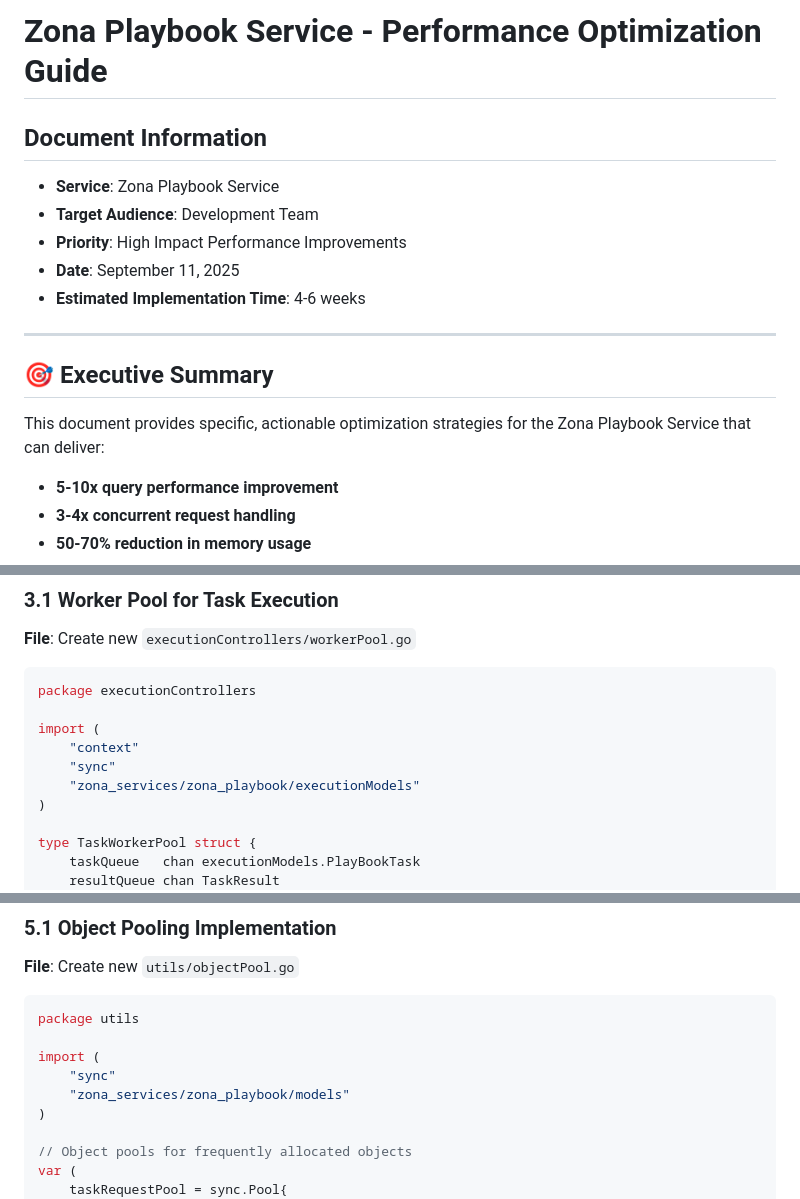
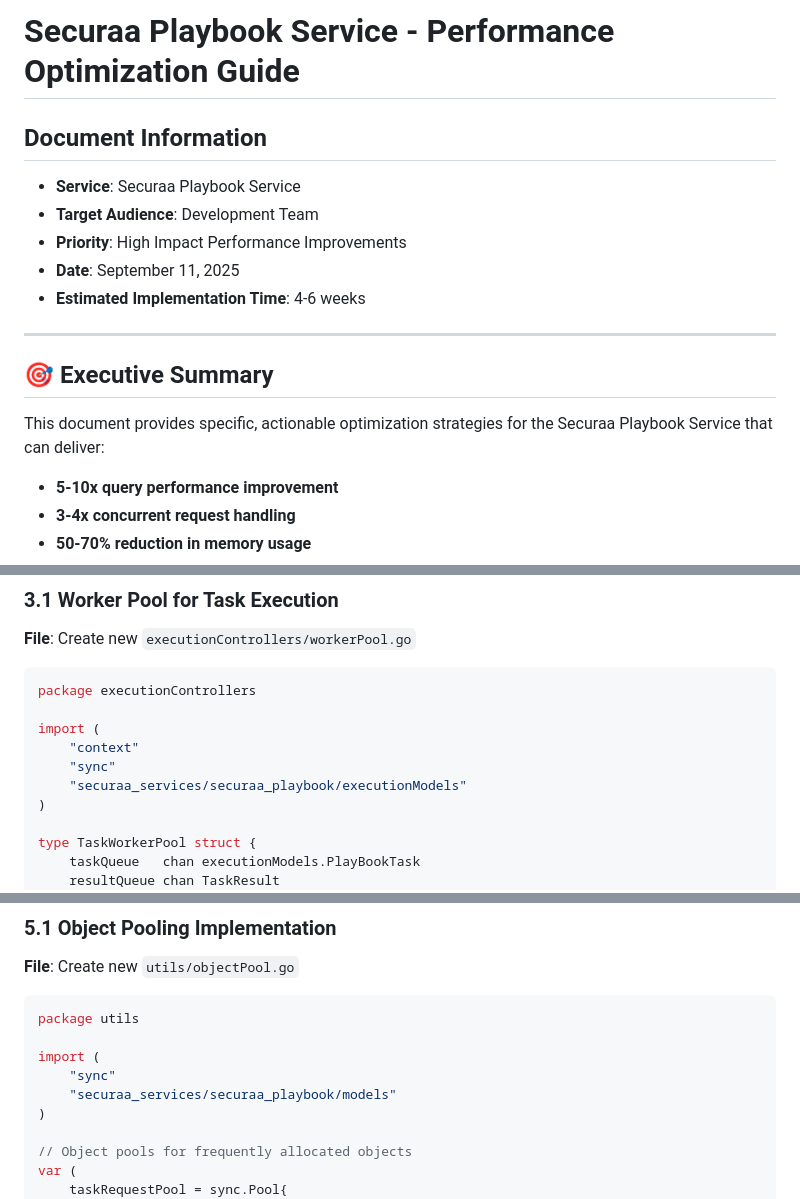
Before and after one commit to Vishwa0220/securaa-internal-documents, a Markdown page: OPTIMIZATION_GUIDE.md, 3 parts joined by grey strips. Rendered like a GitHub page.

```diff
--- a/OPTIMIZATION_GUIDE.md
+++ b/OPTIMIZATION_GUIDE.md
@@ -1,7 +1,7 @@
-# Zona Playbook Service - Performance Optimization Guide
+# Securaa Playbook Service - Performance Optimization Guide
 
 ## Document Information
-- **Service**: Zona Playbook Service
+- **Service**: Securaa Playbook Service
 - **Target Audience**: Development Team
 - **Priority**: High Impact Performance Improvements
 - **Date**: September 11, 2025
@@ -11,7 +11,7 @@
 
 ## 🎯 **Executive Summary**
 
-This document provides specific, actionable optimization strategies for the Zona Playbook Service that can deliver:
+This document provides specific, actionable optimization strategies for the Securaa Playbook Service that can deliver:
 - **5-10x query performance improvement**
 - **3-4x concurrent request handling**
 - **50-70% reduction in memory usage**
@@ -355,7 +355,7 @@ package executionControllers
 import (
     "context"
     "sync"
-    "zona_services/zona_playbook/executionModels"
+    "securaa_services/securaa_playbook/executionModels"
 )
 
 type TaskWorkerPool struct {
@@ -737,7 +737,7 @@ package utils
 
 import (
     "sync"
-    "zona_services/zona_playbook/models"
+    "securaa_services/securaa_playbook/models"
 )
 
 // Object pools for frequently allocated objects
```
Also changed, not shown: LOW_LEVEL_DESIGN.md (+7 -7 lines).
